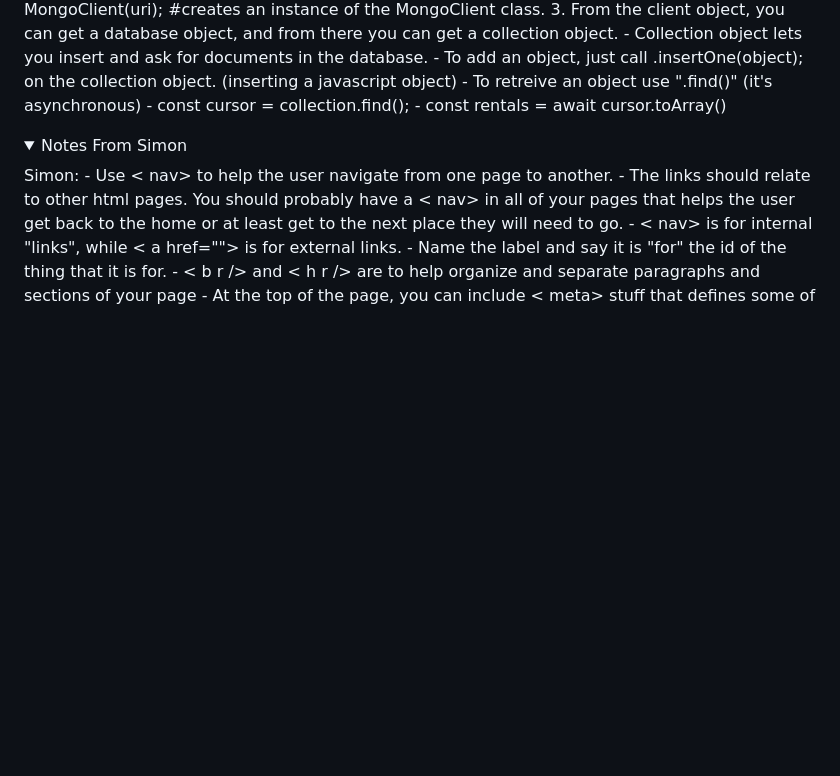
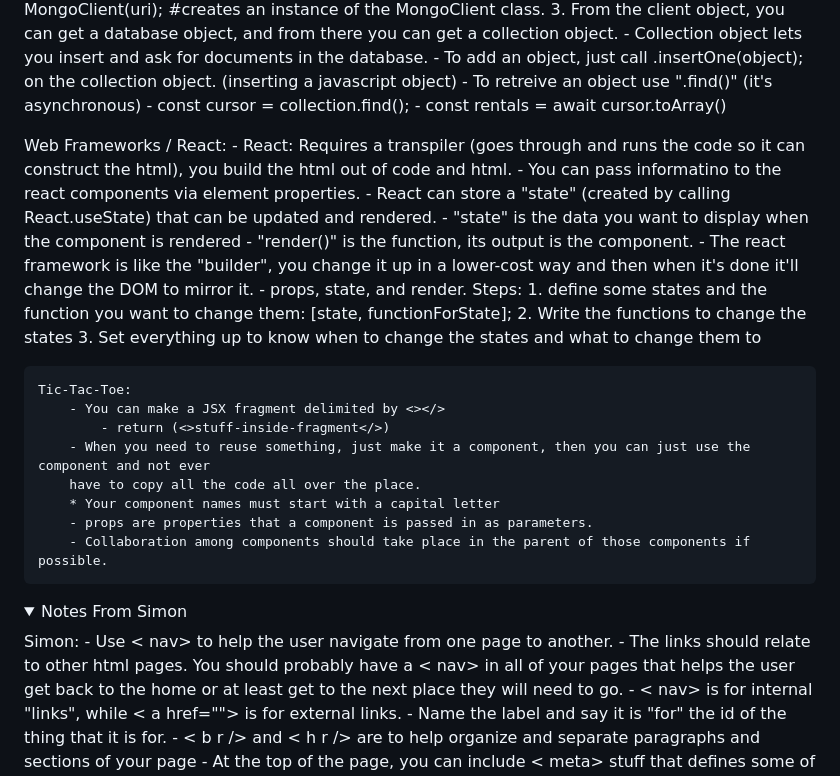
Before and after one commit to ccchase7/startup, a Markdown page: README.md, the part around the change. GitHub-like rendering; folded sections open; blank space fills up the shorter version.

Commit message:
React notes added to README

```diff
--- a/README.md
+++ b/README.md
@@ -331,6 +331,30 @@ Data Services:
             - const cursor = collection.find();
             - const rentals = await cursor.toArray()
 
+Web Frameworks / React:
+    - React: Requires a transpiler (goes through and runs the code so it can construct the html), you build the html out of code and html.
+    - You can pass informatino to the react components via element properties.
+    - React can store a "state" (created by calling React.useState) that can be updated and rendered.
+        - "state" is the data you want to display when the component is rendered
+        - "render()" is the function, its output is the component.
+    - The react framework is like the "builder", you change it up in a lower-cost way and then when it's done it'll change the DOM to mirror it.
+    - props, state, and render.
+    Steps:
+        1. define some states and the function you want to change them: [state, functionForState];
+        2. Write the functions to change the states
+        3. Set everything up to know when to change the states and what to change them to
+
+    Tic-Tac-Toe:
+        - You can make a JSX fragment delimited by <></>
+            - return (<>stuff-inside-fragment</>)
+        - When you need to reuse something, just make it a component, then you can just use the component and not ever
+        have to copy all the code all over the place.
+        * Your component names must start with a capital letter
+        - props are properties that a component is passed in as parameters.
+        - Collaboration among components should take place in the parent of those components if possible.
+
+
+
 
 </details>
 <details markdown="1"><summary>Notes From Simon</summary>
```
